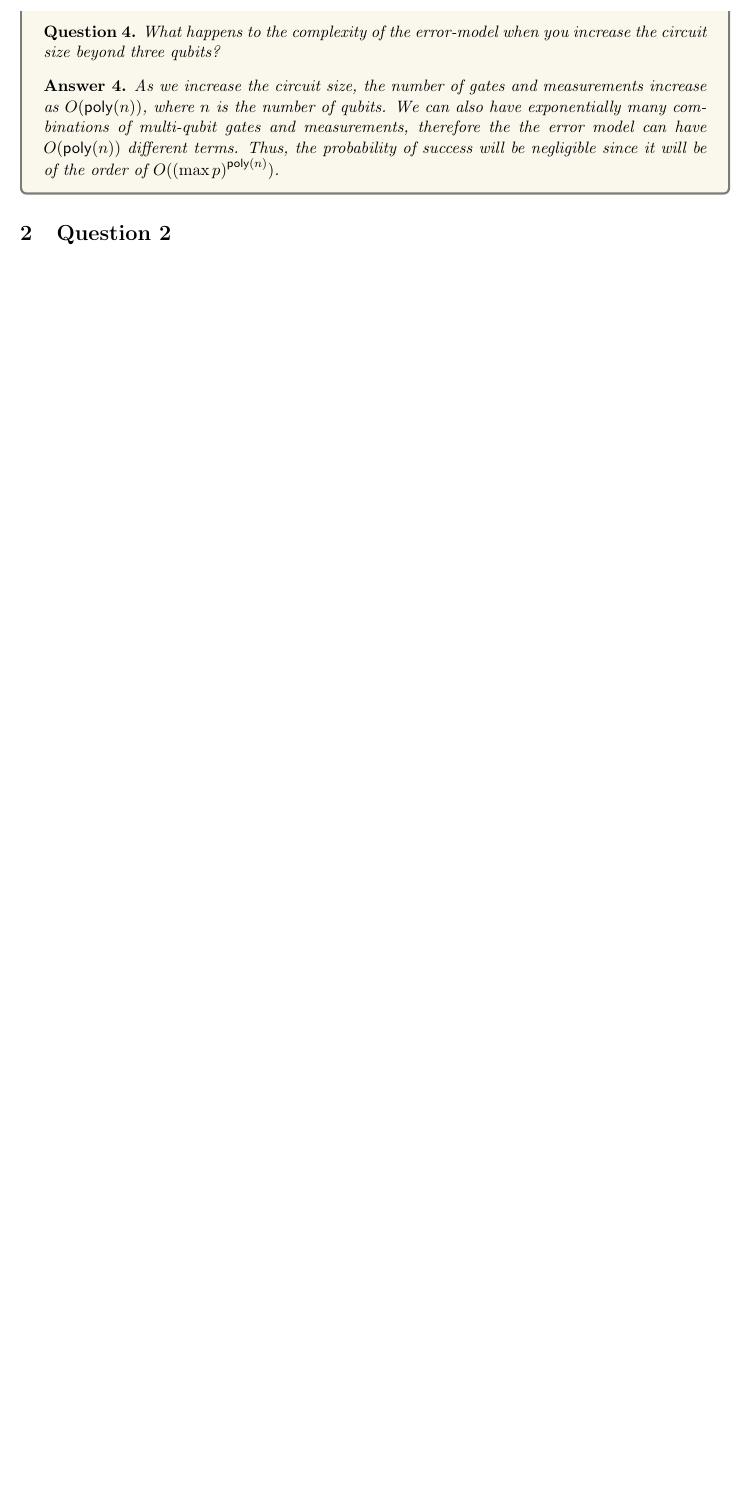
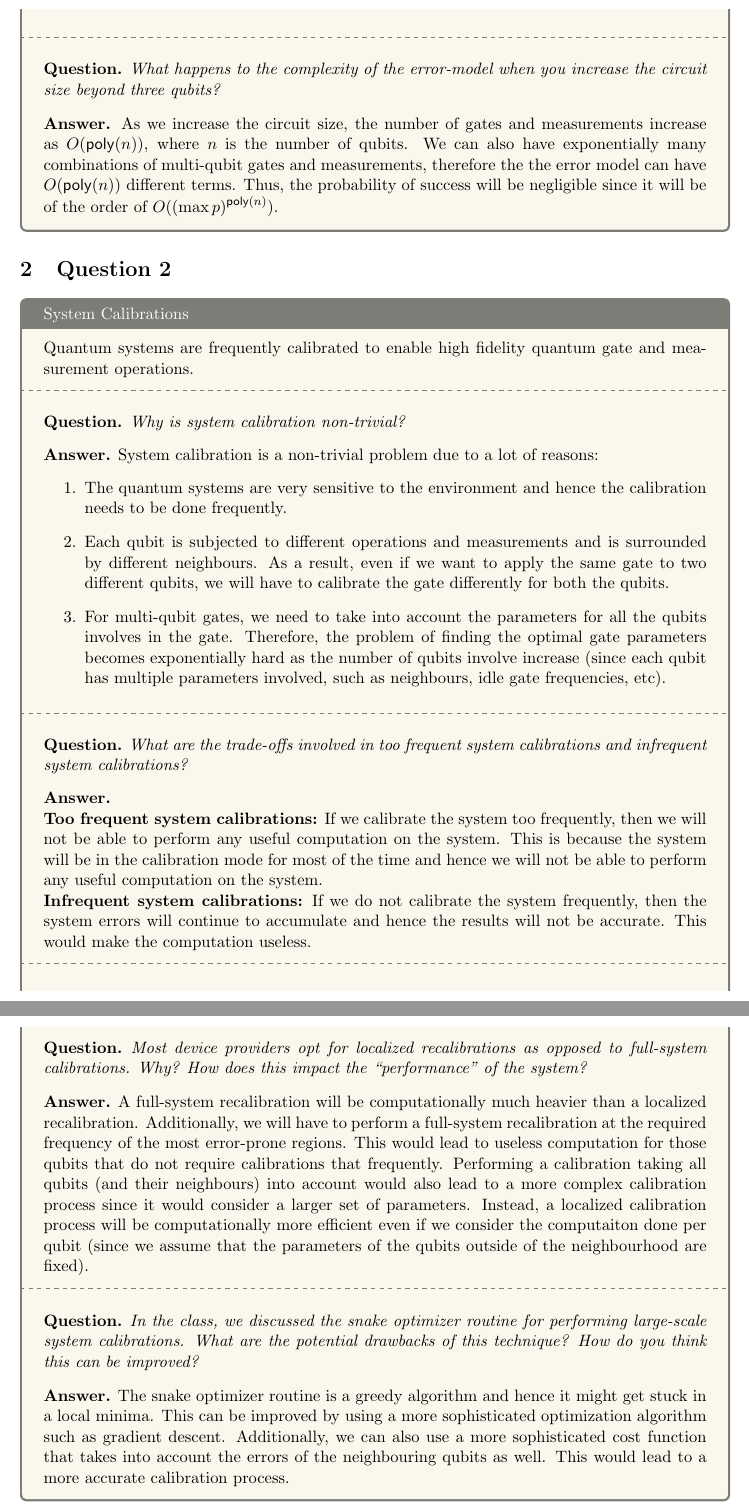
Before and after one commit to 5ayam5/ECE-382V, a LaTeX problem sheet (Homeworks/Homework 1/solution.tex, which reads Homeworks/Homework 1/1.tex, Homeworks/Homework 1/2.tex): part of page 3 of 3 before the commit and two parts of pages 3 and 4 of 6 after it, the two joined at a grey line, cut so that both start at the same text, the shorter picture padded with empty space. Compiled offline with pdfLaTeX.

Commit message:
added partial solutions for all 4 questions; moved the solution tcolorbox code to the main tex file

```diff
--- a/Homeworks/Homework 1/1.tex
+++ b/Homeworks/Homework 1/1.tex
@@ -64,10 +59,8 @@
 
-    \tcbline
+\tcbline{}
 
 \begin{question}
     What happens to the complexity of the error-model when you increase the circuit size beyond three qubits?
 \end{question}
-    \begin{answer}
-        As we increase the circuit size, the number of gates and measurements increase as $O(\mathsf{poly}(n))$, where $n$ is the number of qubits. We can also have exponentially many combinations of multi-qubit gates and measurements, therefore the the error model can have $O(\mathsf{poly}(n))$ different terms. Thus, the probability of success will be negligible since it will be of the order of $O(\left(\max{p}\right)^{\mathsf{poly}(n)})$.
-    \end{answer}
-\end{solution}
+\textbf{Answer.} As we increase the circuit size, the number of gates and measurements increase as $O(\mathsf{poly}(n))$, where $n$ is the number of qubits. We can also have exponentially many combinations of multi-qubit gates and measurements, therefore the the error model can have $O(\mathsf{poly}(n))$ different terms. Thus, the probability of success will be negligible since it will be of the order of $O(\left(\max{p}\right)^{\mathsf{poly}(n)})$.
+% @TODO: plug in the numbers for all the probability estimates
--- a/Homeworks/Homework 1/2.tex
+++ b/Homeworks/Homework 1/2.tex
@@ -0,0 +1,38 @@
+Quantum systems are frequently calibrated to enable high fidelity quantum gate and measurement operations.
+
+\tcbline{}
+
+\begin{question}
+    Why is system calibration non-trivial?
+\end{question}
+\textbf{Answer.} System calibration is a non-trivial problem due to a lot of reasons:
+\begin{enumerate}
+    \item The quantum systems are very sensitive to the environment and hence the calibration needs to be done frequently.
+    \item Each qubit is subjected to different operations and measurements and is surrounded by different neighbours. As a result, even if we want to apply the same gate to two different qubits, we will have to calibrate the gate differently for both the qubits.
+    \item For multi-qubit gates, we need to take into account the parameters for all the qubits involves in the gate. Therefore, the problem of finding the optimal gate parameters becomes exponentially hard as the number of qubits involve increase (since each qubit has multiple parameters involved, such as neighbours, idle gate frequencies, etc).
+\end{enumerate}
+
+\tcbline{}
+
+\begin{question}
+    What are the trade-offs involved in too frequent system calibrations and infrequent system calibrations?
+\end{question}
+\textbf{Answer.}
+
+\textbf{Too frequent system calibrations:} If we calibrate the system too frequently, then we will not be able to perform any useful computation on the system. This is because the system will be in the calibration mode for most of the time and hence we will not be able to perform any useful computation on the system.
+
+\textbf{Infrequent system calibrations:} If we do not calibrate the system frequently, then the system errors will continue to accumulate and hence the results will not be accurate. This would make the computation useless.
+
+\tcbline{}
+
+\begin{question}
+    Most device providers opt for localized recalibrations as opposed to full-system calibrations. Why? How does this impact the “performance” of the system?
+\end{question}
+\textbf{Answer.} A full-system recalibration will be computationally much heavier than a localized recalibration. Additionally, we will have to perform a full-system recalibration at the required frequency of the most error-prone regions. This would lead to useless computation for those qubits that do not require calibrations that frequently. Performing a calibration taking all qubits (and their neighbours) into account would also lead to a more complex calibration process since it would consider a larger set of parameters. Instead, a localized calibration process will be computationally more efficient even if we consider the computaiton done per qubit (since we assume that the parameters of the qubits outside of the neighbourhood are fixed).
+
+\tcbline{}
+
+\begin{question}
+    In the class, we discussed the snake optimizer routine for performing large-scale system calibrations. What are the potential drawbacks of this technique? How do you think this can be improved?
+\end{question}
+\textbf{Answer.} The snake optimizer routine is a greedy algorithm and hence it might get stuck in a local minima. This can be improved by using a more sophisticated optimization algorithm such as gradient descent. Additionally, we can also use a more sophisticated cost function that takes into account the errors of the neighbouring qubits as well. This would lead to a more accurate calibration process. % @TODO: actually write the correct answer
--- a/Homeworks/Homework 1/solution.tex
+++ b/Homeworks/Homework 1/solution.tex
@@ -155,8 +155,7 @@
 \newtheorem{claim}[theorem]{Claim}
 \newtheorem{fact}[theorem]{Fact}
 \newtheorem{definition}[theorem]{Definition}
-\newtheorem{answer}{Answer}
-\newtheorem{question}{Question}
+\newtheorem*{question}{Question}
 
 \newtcolorbox{solution}[2][]{every float=\centering,breakable,enhanced,adjusted title={#2},colback=codegray,colframe=codegray!50!black}
 
@@ -178,7 +177,16 @@
 \tableofcontents
 
 \section{Question 1}
-\input{1}
+\begin{solution}{Error Model}\label{ques:1}
+        \input{1}
+\end{solution}
 
 \section{Question 2}
-\input{2}
+\begin{solution}{System Calibrations}\label{ques:2}
+        \input{2}
+\end{solution}
+
+\section{Question 3}
+\begin{solution}{Compilation: Qubit Mapping and Routing}\label{ques:3}
+        \input{3}
+\end{solution}
```
Also changed, not shown: Homeworks/Homework 1/3.tex (added, +29 -0 lines), Homeworks/Homework 1/4.tex (added, +29 -0 lines), Homeworks/Homework 1/solution.pdf, Homeworks/Homework 1/1.tex (19 more changed lines), Homeworks/Homework 1/solution.tex (5 more changed lines). Lines whose indentation alone changed are shown as unchanged.
